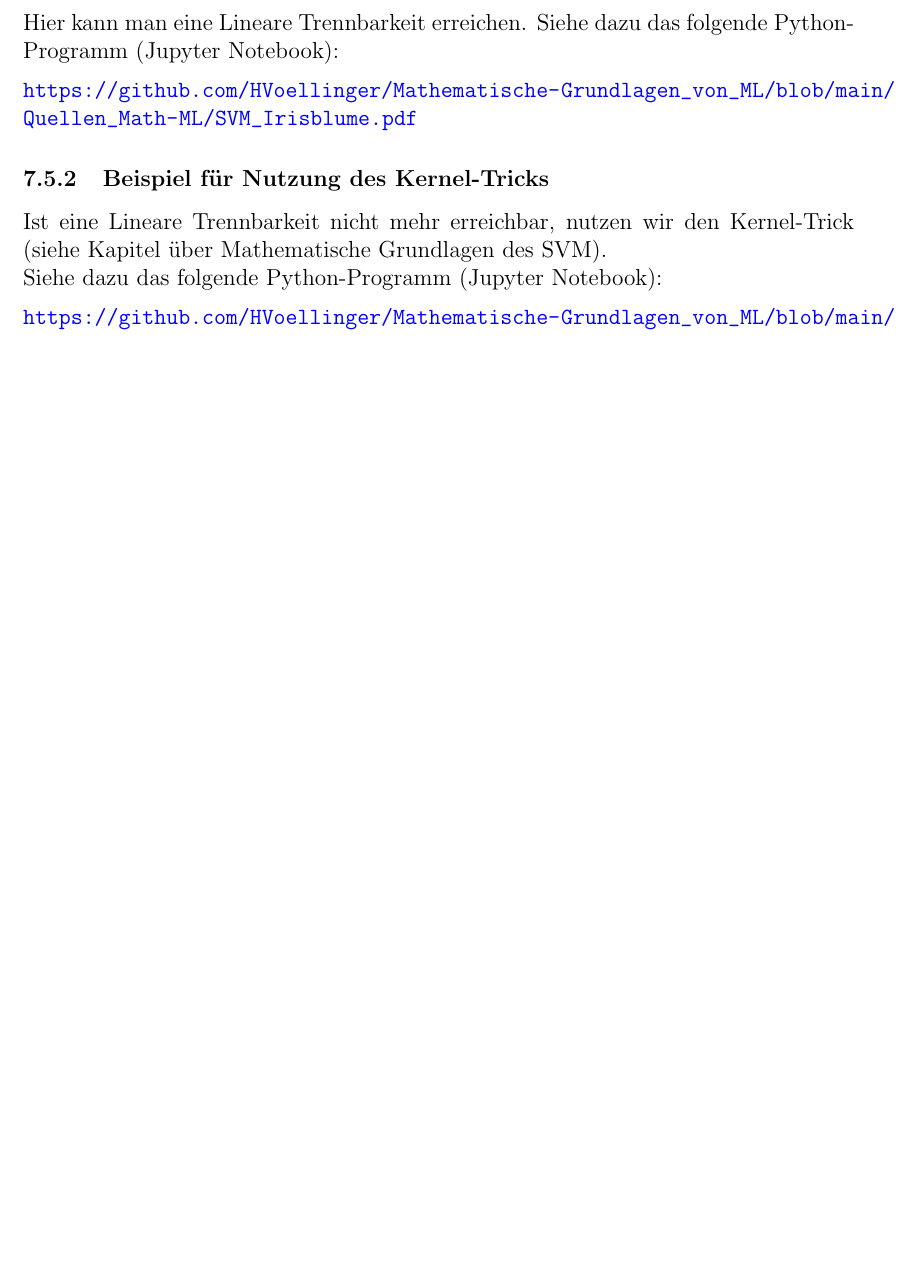
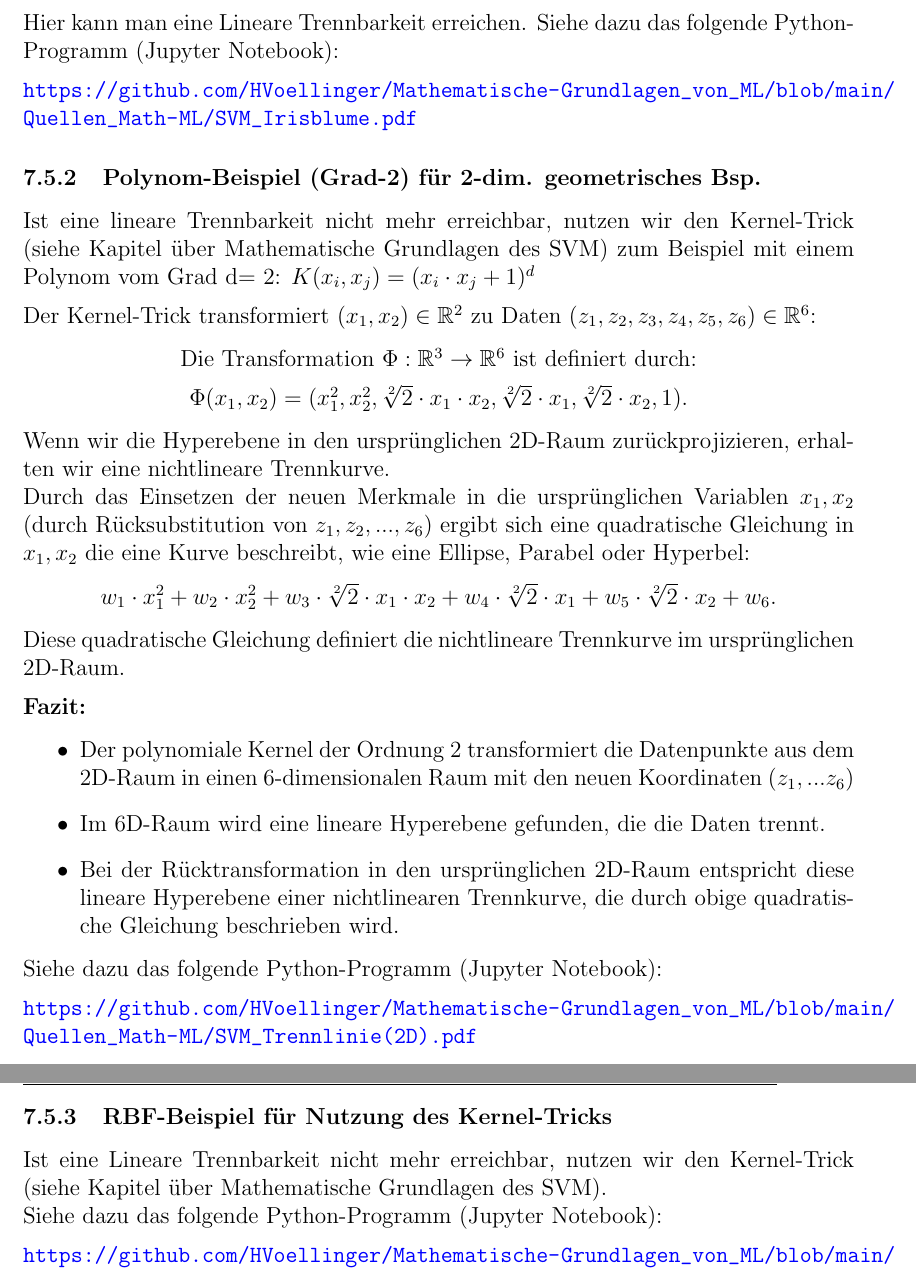
Before and after one commit to HVoellinger/Mathematische-Grundlagen_von_ML, a LaTeX document (Math+MaschLernen(ML)v0.95.tex): part of page 111 of 164 before the commit and two parts of pages 111 and 112 of 165 after it, the two joined at a grey line, cut so that both start at the same text, the shorter picture padded with empty space. Compiled offline with pdfLaTeX.

Commit message:
Add files via upload

```diff
--- a/Math+MaschLernen(ML)v0.95.tex
+++ b/Math+MaschLernen(ML)v0.95.tex
@@ -2777,13 +2775,41 @@ Zur Vereinfachung beschränken wir uns auf zwei Arten von Blumen (Iris Setosa un
 Hier kann man eine Lineare Trennbarkeit erreichen. Siehe dazu das folgende Python-Programm (Jupyter Notebook):\\[0.2cm]
 \textbf{\url{https://github.com/HVoellinger/Mathematische-Grundlagen_von_ML/blob/main/Quellen_Math-ML/SVM_Irisblume.pdf}}
 %
-\subsubsection{Beispiel für Nutzung des Kernel-Tricks}
+\subsubsection{Polynom-Beispiel (Grad-2) für 2-dim. geometrisches Bsp.}
+%
+Ist eine lineare Trennbarkeit nicht mehr erreichbar, nutzen wir den Kernel-Trick (siehe Kapitel über Mathematische Grundlagen des SVM) zum Beispiel mit einem Polynom vom Grad d= 2: \( K(x_i, x_j) = (x_i \cdot x_j + 1)^d \)\\[0.2cm]
+%
+Der Kernel-Trick transformiert $ (x_1, x_2) \in \mathbb{R}^2$ zu Daten $ (z_1, z_2, z_3, z_4, z_5, z_6) \in \mathbb{R}^6$:
+\begin{center}
+Die Transformation $\Phi:\mathbb{R}^3 \rightarrow\mathbb{R}^6$ ist definiert durch: \\[0.2cm]
+ $\Phi(x_1,x_2) = (x_1^2, x_2^2, \sqrt[2]{2} \cdot x_1 \cdot x_2, \sqrt[2]{2} \cdot x_1, \sqrt[2]{2} \cdot x_2, 1)$.
+\end{center}
+%
+Wenn wir die Hyperebene in den ursprünglichen 2D-Raum zurückprojizieren, erhalten wir eine nichtlineare Trennkurve.\\
+Durch das Einsetzen der neuen Merkmale in die ursprünglichen Variablen $ x_1, x_2 $ (durch Rücksubstitution von $ z_1, z_2,...,z_6$) ergibt sich eine quadratische Gleichung in $x_1,x_2$
+die eine Kurve beschreibt, wie eine Ellipse, Parabel oder Hyperbel:
+%
+\begin{center}
+$ w_1 \cdot x_1^2 + w_2 \cdot x_2^2 + w_3 \cdot \sqrt[2]{2} \cdot x_1 \cdot x_2 + w_4 \cdot \sqrt[2]{2} \cdot x_1 + w_5 \cdot \sqrt[2]{2} \cdot x_2 + w_6 $.
+\end{center}
+%
+Diese quadratische Gleichung definiert die nichtlineare Trennkurve im ursprünglichen 2D-Raum.\\[0.2cm]
+%
+\textbf{Fazit:}
+\begin{itemize}
+    \item Der polynomiale Kernel der Ordnung 2 transformiert die Datenpunkte aus dem 2D-Raum in einen 6-dimensionalen Raum mit den neuen Koordinaten $ (z_1, ...z_6) $
+    \item Im 6D-Raum wird eine lineare Hyperebene gefunden, die die Daten trennt.
+    \item Bei der Rücktransformation in den ursprünglichen 2D-Raum entspricht diese lineare Hyperebene einer nichtlinearen Trennkurve, die durch obige quadratische Gleichung beschrieben wird.
+\end{itemize}
+%
+Siehe dazu das folgende Python-Programm (Jupyter Notebook):\\[0.2cm]
+\textbf{\url{https://github.com/HVoellinger/Mathematische-Grundlagen_von_ML/blob/main/Quellen_Math-ML/SVM_Trennlinie(2D).pdf}}\\[0.2cm]
+
+\subsubsection{RBF-Beispiel für Nutzung des Kernel-Tricks}
 %
 Ist eine Lineare Trennbarkeit nicht mehr erreichbar, nutzen wir den Kernel-Trick (siehe Kapitel über Mathematische Grundlagen des SVM).\\
 Siehe dazu das folgende Python-Programm (Jupyter Notebook):\\[0.2cm]
 \textbf{\url{https://github.com/HVoellinger/Mathematische-Grundlagen_von_ML/blob/main/Quellen_Math-ML/SVM_RBF_Kernel.pdf}}\\[0.2cm]
-
-
 
 
 \newpage
```
Also changed, not shown: Math+MaschLernen(ML)v0.95.pdf, Math+MaschLernen(ML)v0.95.tex (12 more changed lines).
